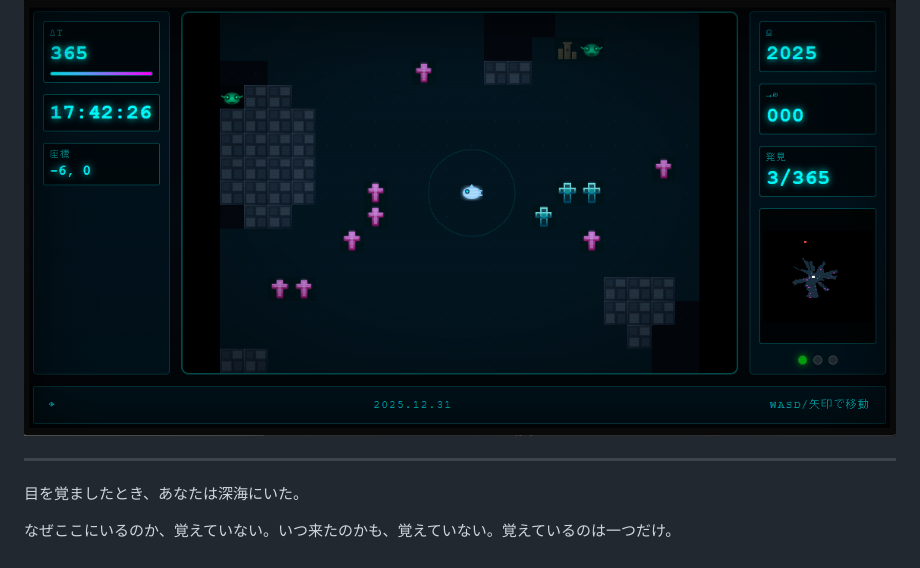
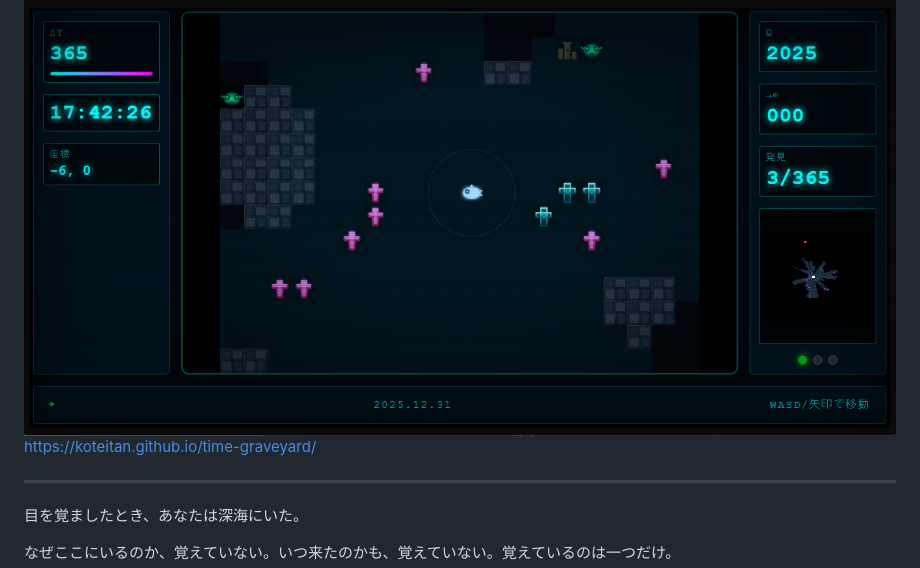
Before and after one commit to koteitan/time-graveyard, a Markdown page: README.md, the part around the change. Drawn GitHub-style.

Commit message:
add link

```diff
--- a/README.md
+++ b/README.md
@@ -1,6 +1,7 @@
 # 時間の墓場
 
 ![時間の墓場](img/time-graveyard.png)
+https://koteitan.github.io/time-graveyard/
 
 ---
 
```
